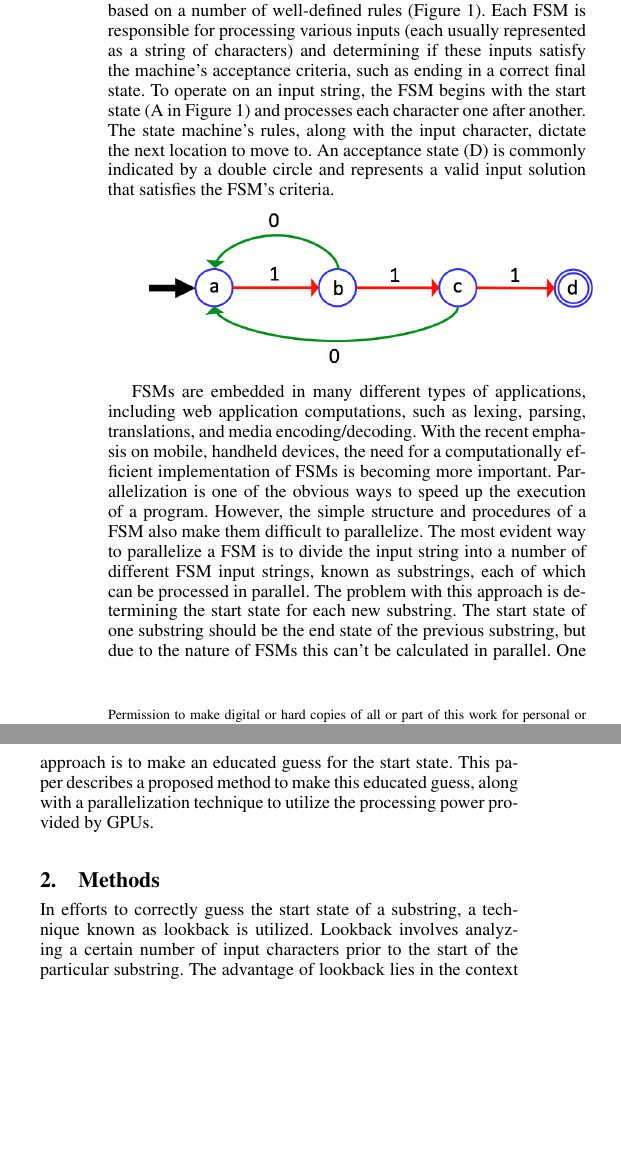
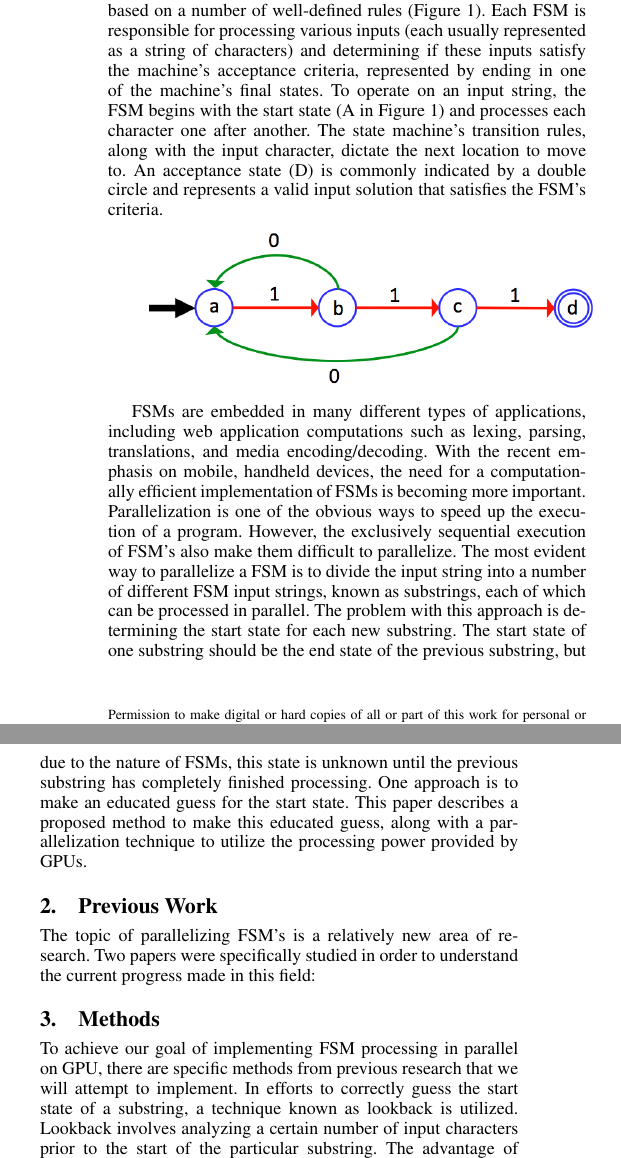
Before and after one commit to kkincade/HPC-Project, a LaTeX paper (proposal/project_proposal.tex): two parts of the columns of page 1 of 2, joined at a grey line, cut so that both start at the same text, the shorter picture padded with empty space. Compiled offline with pdfLaTeX; a missing font is replaced by an installed copy or a similar font.

Commit message:
Started adding a Previous Work section, but didn't have much time. Plan on focusing on it around 8:30 tonight.

```diff
--- a/proposal/project_proposal.tex
+++ b/proposal/project_proposal.tex
@@ -77,15 +77,19 @@ finite state machines, GPU, parallelization
 
 \section{Introduction}
 
-A finite state machine (FSM) is used to represent an object that can exist in a limited number of states and that can change state based on a number of well-defined rules (Figure 1). Each FSM is responsible for processing various inputs (each usually represented as a string of characters) and determining if these inputs satisfy the machine's acceptance criteria, such as ending in a correct final state. To operate on an input string, the FSM begins with the start state (A in Figure 1) and processes each character one after another. The state machine's rules, along with the input character, dictate the next location to move to. An acceptance state (D) is commonly indicated by a double circle and represents a valid input solution that satisfies the FSM's criteria.
+A finite state machine (FSM) is used to represent an object that can exist in a limited number of states and that can change state based on a number of well-defined rules (Figure 1). Each FSM is responsible for processing various inputs (each usually represented as a string of characters) and determining if these inputs satisfy the machine's acceptance criteria, represented by ending in one of the machine's final states. To operate on an input string, the FSM begins with the start state (A in Figure 1) and processes each character one after another. The state machine's transition rules, along with the input character, dictate the next location to move to. An acceptance state (D) is commonly indicated by a double circle and represents a valid input solution that satisfies the FSM's criteria.
 
 \includegraphics[width=\linewidth]{fsm_diagram.png}
 
-FSMs are embedded in many different types of applications, including web application computations, such as lexing, parsing, translations, and media encoding/decoding. With the recent emphasis on mobile, handheld devices, the need for a computationally efficient implementation of FSMs is becoming more important. Parallelization is one of the obvious ways to speed up the execution of a program. However, the simple structure and procedures of a FSM also make them difficult to parallelize. The most evident way to parallelize a FSM is to divide the input string into a number of different FSM input strings, known as substrings, each of which can be processed in parallel. The problem with this approach is determining the start state for each new substring. The start state of one substring should be the end state of the previous substring, but due to the nature of FSMs this can't be calculated in parallel. One approach is to make an educated guess for the start state. This paper describes a proposed method to make this educated guess, along with a parallelization technique to utilize the processing power provided by GPUs.
+FSMs are embedded in many different types of applications, including web application computations such as lexing, parsing, translations, and media encoding/decoding. With the recent emphasis on mobile, handheld devices, the need for a computationally efficient implementation of FSMs is becoming more important. Parallelization is one of the obvious ways to speed up the execution of a program. However, the exclusively sequential execution of FSM's also make them difficult to parallelize. The most evident way to parallelize a FSM is to divide the input string into a number of different FSM input strings, known as substrings, each of which can be processed in parallel. The problem with this approach is determining the start state for each new substring. The start state of one substring should be the end state of the previous substring, but due to the nature of FSMs, this state is unknown until the previous substring has completely finished processing. One approach is to make an educated guess for the start state. This paper describes a proposed method to make this educated guess, along with a parallelization technique to utilize the processing power provided by GPUs.
+
+\section{Previous Work}
+The topic of parallelizing FSM's is a relatively new area of research. Two papers were specifically studied in order to understand the current progress made in this field:
+
 
 \section{Methods}
 
-In efforts to correctly guess the start state of a substring, a technique known as lookback is utilized. Lookback involves analyzing a certain number of input characters prior to the start of the particular substring. The advantage of lookback lies in the context provided by analyzing the previous input characters. This context might eliminate a number of states from being possible start states due to the nature and structure of the FSM. As a result, this increases the chances of choosing the correct start state for a given substring. A couple subjects of research include how many substrings to divide the original input string into, how many lookback characters to analyze, and how the number of available processors influences the execution time of a given parallelized FSM.
+To achieve our goal of implementing FSM processing in parallel on GPU, there are specific methods from previous research that we will attempt to implement. In efforts to correctly guess the start state of a substring, a technique known as lookback is utilized. Lookback involves analyzing a certain number of input characters prior to the start of the particular substring. The advantage of lookback lies in the context provided by analyzing the previous input characters. This context might eliminate a number of states from being possible start states due to the nature and structure of the FSM. As a result, this increases the chances of choosing the correct start state for a given substring. A couple subjects of research include how many substrings to divide the original input string into, how many lookback characters to analyze, and how the number of available processors influences the execution time of a given parallelized FSM.
 
 Beyond the concept of lookback, additional steps can be taken to try and decrease the execution time of a parallelized FSM. To fully utilize the number of cores on a GPU, a parallel FSM implementation can use an enumerative approach when it is unsure of the start state for a particular substring. The enumerative approach begins calculating all possible paths for the FSM. Once a correct start state is found, the correct path from the multiple, enumerated paths is used as part of the solution for the state machine. To make the enumerative approach more efficient, when a start state is correctly identified, all unfinished subprocesses using incorrect start states are terminated to make room for more subprocesses to begin.
 
```
